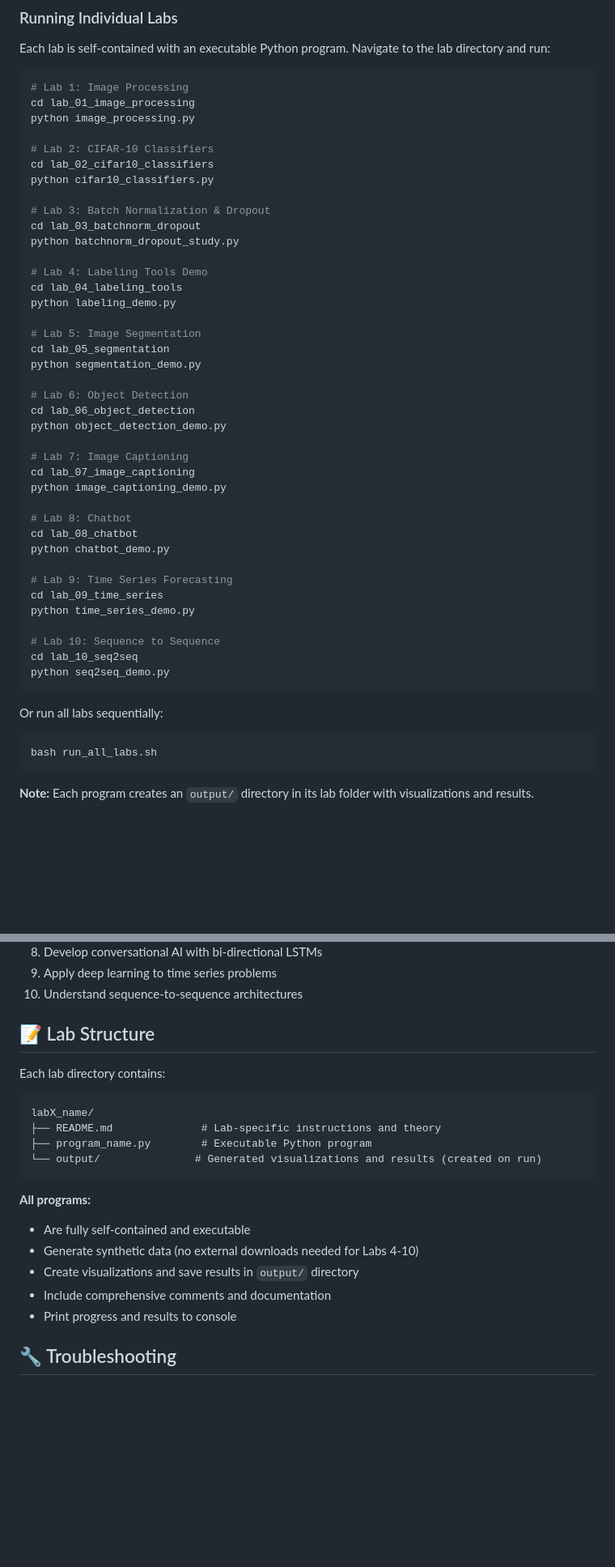
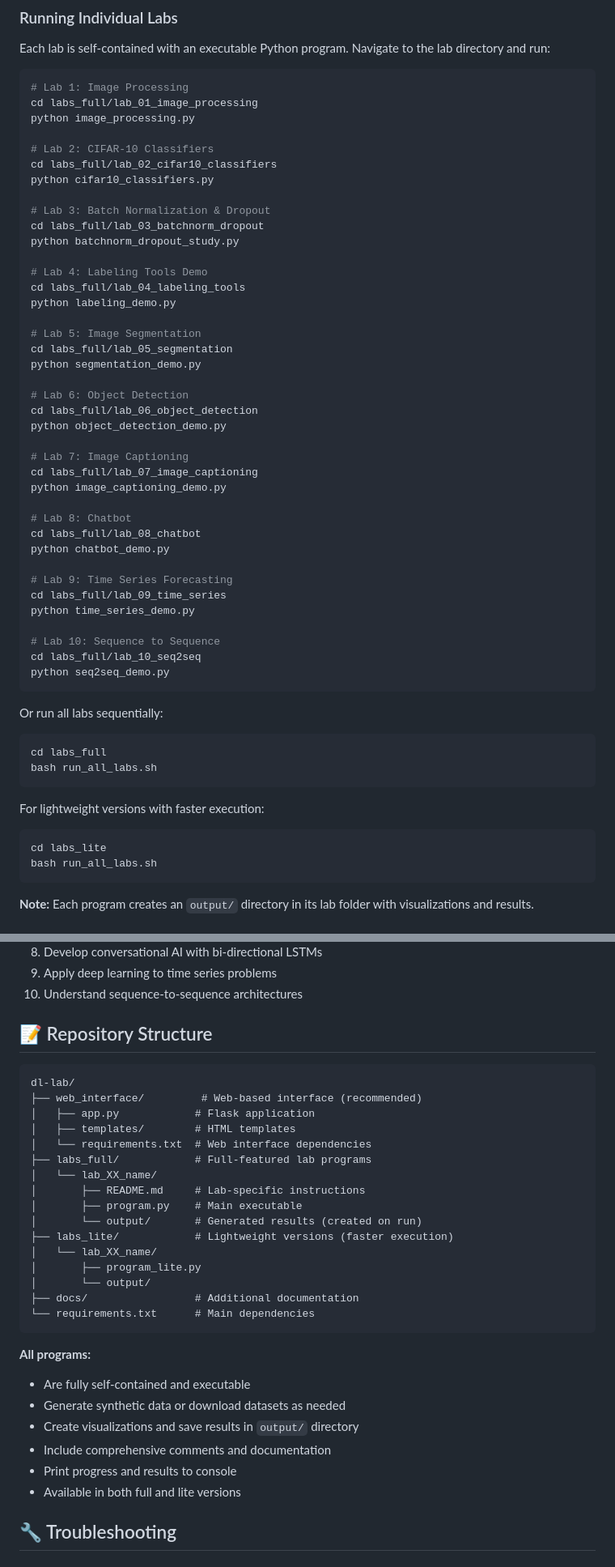
Before and after one commit to yashkrishnan/deeplearning-lab-ktu, a Markdown page: README.md, 2 parts joined by grey strips. Shown at 81% size. GitHub-like rendering; blank space fills up the shorter version.

````diff
--- a/README.md
+++ b/README.md
@@ -111,48 +147,55 @@ Each lab is self-contained with an executable Python program. Navigate to the la
 
 ```bash
 # Lab 1: Image Processing
-cd lab_01_image_processing
+cd labs_full/lab_01_image_processing
 python image_processing.py
 
 # Lab 2: CIFAR-10 Classifiers
-cd lab_02_cifar10_classifiers
+cd labs_full/lab_02_cifar10_classifiers
 python cifar10_classifiers.py
 
 # Lab 3: Batch Normalization & Dropout
-cd lab_03_batchnorm_dropout
+cd labs_full/lab_03_batchnorm_dropout
 python batchnorm_dropout_study.py
 
 # Lab 4: Labeling Tools Demo
-cd lab_04_labeling_tools
+cd labs_full/lab_04_labeling_tools
 python labeling_demo.py
 
 # Lab 5: Image Segmentation
-cd lab_05_segmentation
+cd labs_full/lab_05_segmentation
 python segmentation_demo.py
 
 # Lab 6: Object Detection
-cd lab_06_object_detection
+cd labs_full/lab_06_object_detection
 python object_detection_demo.py
 
 # Lab 7: Image Captioning
-cd lab_07_image_captioning
+cd labs_full/lab_07_image_captioning
 python image_captioning_demo.py
 
 # Lab 8: Chatbot
-cd lab_08_chatbot
+cd labs_full/lab_08_chatbot
 python chatbot_demo.py
 
 # Lab 9: Time Series Forecasting
-cd lab_09_time_series
+cd labs_full/lab_09_time_series
 python time_series_demo.py
 
 # Lab 10: Sequence to Sequence
-cd lab_10_seq2seq
+cd labs_full/lab_10_seq2seq
 python seq2seq_demo.py
 ```
 
 Or run all labs sequentially:
 ```bash
+cd labs_full
+bash run_all_labs.sh
+```
+
+For lightweight versions with faster execution:
+```bash
+cd labs_lite
 bash run_all_labs.sh
 ```
 
@@ -207,22 +252,34 @@ By completing these labs, you will:
 9. Apply deep learning to time series problems
 10. Understand sequence-to-sequence architectures
 
-## 📝 Lab Structure
+## 📝 Repository Structure
 
-Each lab directory contains:
 ```
-labX_name/
-├── README.md              # Lab-specific instructions and theory
-├── program_name.py        # Executable Python program
-└── output/               # Generated visualizations and results (created on run)
+dl-lab/
+├── web_interface/         # Web-based interface (recommended)
+│   ├── app.py            # Flask application
+│   ├── templates/        # HTML templates
+│   └── requirements.txt  # Web interface dependencies
+├── labs_full/            # Full-featured lab programs
+│   └── lab_XX_name/
+│       ├── README.md     # Lab-specific instructions
+│       ├── program.py    # Main executable
+│       └── output/       # Generated results (created on run)
+├── labs_lite/            # Lightweight versions (faster execution)
+│   └── lab_XX_name/
+│       ├── program_lite.py
+│       └── output/
+├── docs/                 # Additional documentation
+└── requirements.txt      # Main dependencies
 ```
 
 **All programs:**
 - Are fully self-contained and executable
-- Generate synthetic data (no external downloads needed for Labs 4-10)
+- Generate synthetic data or download datasets as needed
 - Create visualizations and save results in `output/` directory
 - Include comprehensive comments and documentation
 - Print progress and results to console
+- Available in both full and lite versions
 
 ## 🔧 Troubleshooting
 
````
Also changed, not shown: other parts of README.md (+65 -18 lines).
